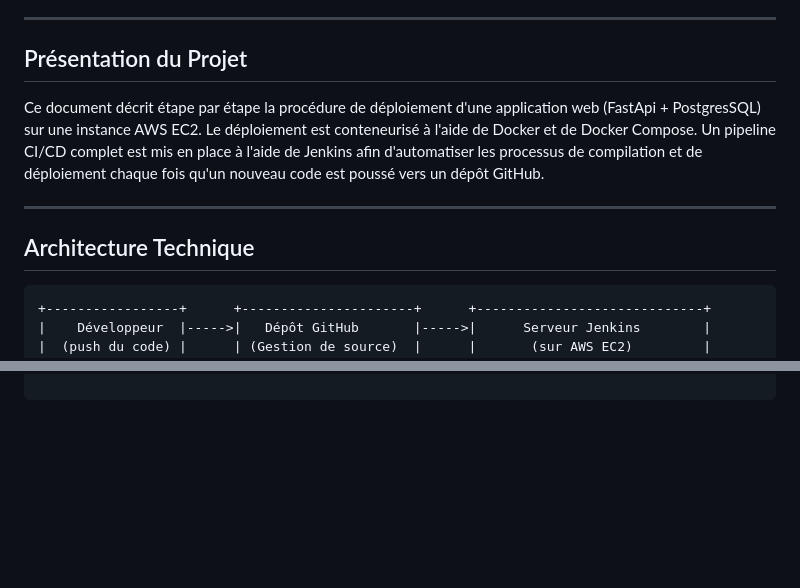
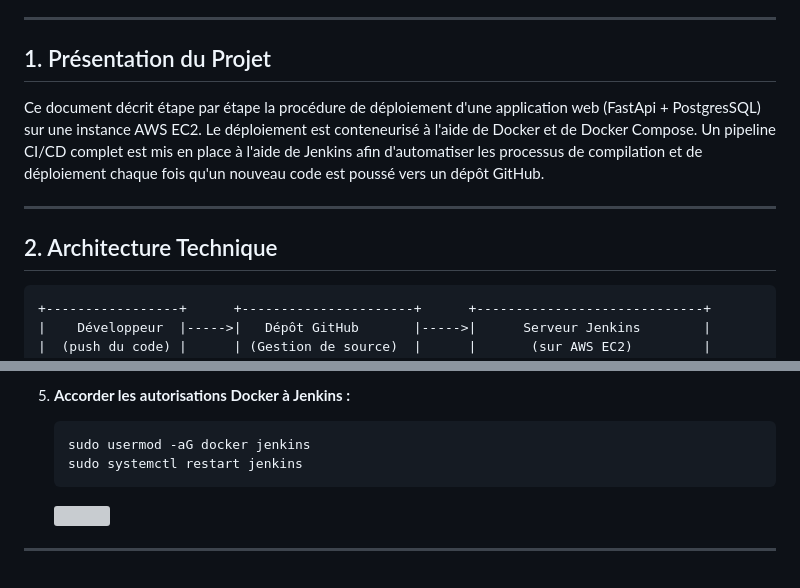
Before and after one commit to abk2035/docker-labs, a Markdown page: lab-4/DevopsREADME.md, 2 parts joined by grey strips. Rendered like a GitHub page; blank space fills up the shorter version; grey boxes are pictures that could not be loaded.

````diff
--- a/lab-4/DevopsREADME.md
+++ b/lab-4/DevopsREADME.md
@@ -21,11 +21,11 @@
 
 ---
 
-## Présentation du Projet
+## 1. Présentation du Projet
 Ce document décrit étape par étape la procédure de déploiement d'une application web (FastApi + PostgresSQL) sur une instance AWS EC2. Le déploiement est conteneurisé à l'aide de Docker et de Docker Compose. Un pipeline CI/CD complet est mis en place à l'aide de Jenkins afin d'automatiser les processus de compilation et de déploiement chaque fois qu'un nouveau code est poussé vers un dépôt GitHub.
 
 ---
-## Architecture Technique
+## 2. Architecture Technique
 
 ```
 +-----------------+      +----------------------+      +-----------------------------+
@@ -56,0 +139,9 @@ Ce document décrit étape par étape la procédure de déploiement d'une applic
+5.  **Accorder les autorisations Docker à Jenkins :**
+    ```bash
+    sudo usermod -aG docker jenkins
+    sudo systemctl restart jenkins
+    ```
+
+    <img src="diagrams/03.png">
+
+---
````
Also changed, not shown: other parts of lab-4/DevopsREADME.md (+82 -0 lines).
